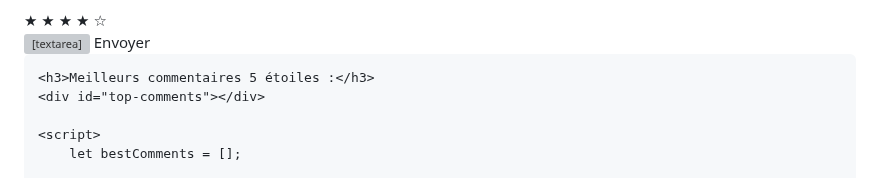
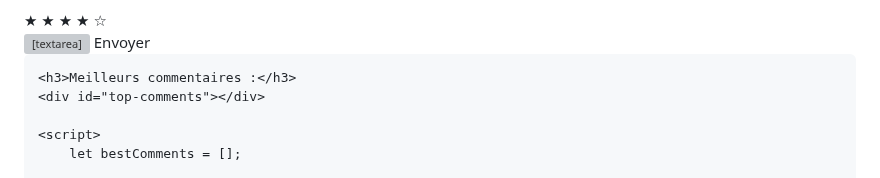
Before and after one commit to DRHorizons/D.R.H, a Markdown page: README.md, the part around the change. GitHub-like rendering; grey boxes are pictures that could not be loaded.

```diff
--- a/README.md
+++ b/README.md
@@ -55,7 +55,7 @@ Alors que la neige recouvre le paysage d’un voile immaculé, la vérité, elle
             <textarea id="rating-comment" class="rating-comment" rows="2" placeholder="Laissez un court commentaire..."></textarea>
              <button onclick="submitRating()">Envoyer</button>
 
-    <h3>Meilleurs commentaires 5 étoiles :</h3>
+    <h3>Meilleurs commentaires :</h3>
     <div id="top-comments"></div>
 
     <script>
```
